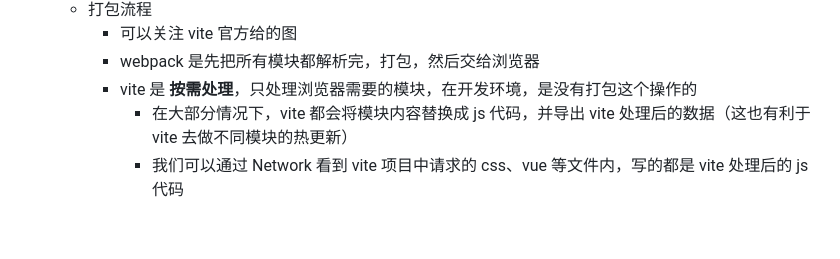
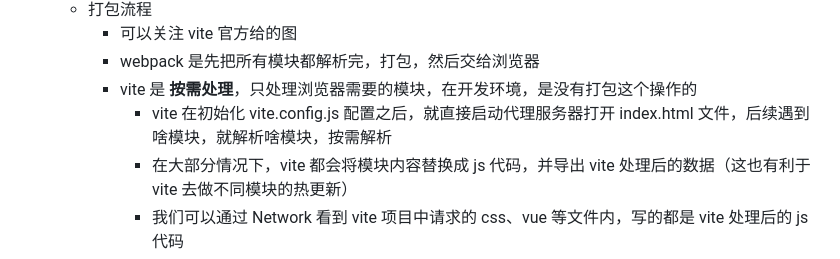
Before and after one commit to lxk1080/vite-s, a Markdown page: readme.md, the part around the change. Drawn GitHub-style; blank space fills up the shorter version.

Commit message:
chore: update readme desc

```diff
--- a/readme.md
+++ b/readme.md
@@ -25,6 +25,7 @@
       - 可以关注 vite 官方给的图
       - webpack 是先把所有模块都解析完，打包，然后交给浏览器
       - vite 是 **按需处理**，只处理浏览器需要的模块，在开发环境，是没有打包这个操作的
+        - vite 在初始化 vite.config.js 配置之后，就直接启动代理服务器打开 index.html 文件，后续遇到啥模块，就解析啥模块，按需解析
         - 在大部分情况下，vite 都会将模块内容替换成 js 代码，并导出 vite 处理后的数据（这也有利于 vite 去做不同模块的热更新）
         - 我们可以通过 Network 看到 vite 项目中请求的 css、vue 等文件内，写的都是 vite 处理后的 js 代码
         - 相比 webpack，vite 的这种处理，让我们在调试代码时，看到的文件结构更加清晰了
```
